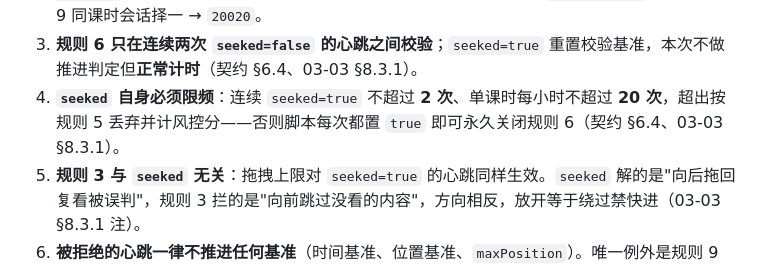
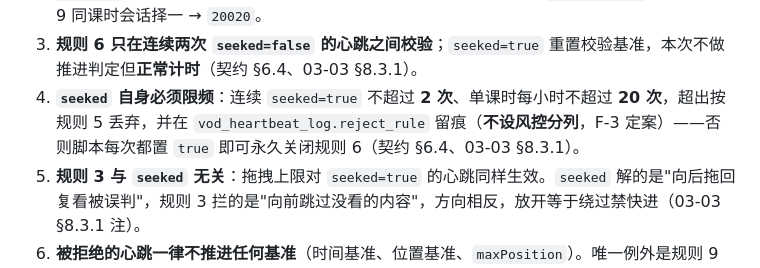
Before and after one commit to SaveW1nd/EduMatrix, a Markdown page: docs/04-实施计划.md, the part around the change. GitHub-like rendering.

Commit message:
docs: 补 F-3 在模块 13 规则 4 的漏改
F-3 已定案「不建表、不建列，改措辞」，契约 §6.4 与 03-03 §8.3.1 都已改成
「计入 vod_heartbeat_log.reject_rule …不设风控分列」，唯独实施计划模块 13
的规则 4 还写着「超出按规则 5 丢弃并计风控分」。

这一行尤其要改：它是模块 13 的「必须落地的规则」，实施时逐条照做——
照它写就会去找一个不存在的字段，而 F-3 定案的全部意义就是那个字段不存在。

改法保留原句后半段的论证（否则脚本每次都置 true 即可永久关闭规则 6）
与出处引用（契约 §6.4、03-03 §8.3.1），只换掉落地方式那半句。

顺带核实模块 13 其余 13 条规则：其中出现的 13 个表 / 字段 / Redis 键
（vod_heartbeat_log.reject_rule、vod_watch_progress、vod:hb:{studentId}:{lessonId}、
vod:hb:dirty、complete_rate_threshold、complete_time 等）全部在 DDL 或
03-03/契约中真实存在；十组阈值（8s/15s、maxPosition+15、[0.5,1.5]、连续 2 次 /
每小时 20 次、活跃课时数 ≤ 2、单日 10h / duration×3、静默期 60s、reject_rule
取值域含 1 与 4 保留、落盘 60s / TTL 24h、完播阈值默认 90）逐条与
03-03 §8.3.1/§8.3.2 原文一致，无第二处漏改。

一致性检查 0 错误 0 警告 EXIT=0。

Co-Authored-By: Claude Opus 5 <noreply@anthropic.com>

```diff
--- a/docs/04-实施计划.md
+++ b/docs/04-实施计划.md
@@ -948,7 +948,7 @@
 1. **九条规则全部实现**（03-03 §8.3.1）。规则 6/7/9 互相咬合，只做前五条会出现"多端并发导致学习时长永久归零"这类静默故障。
 2. 规则 1 凭证有效 → `20001`；规则 2 间隔校验（Δt < 8s 异常；≥8s 有效，单次计入 `min(Δt, 15)` 秒）；规则 3 拖拽校验（`currentTime ≤ maxPosition + 15`）；规则 4 倍速不加速累计；规则 5 异常心跳丢弃 → `20002`；规则 6 推进一致性（`Δ currentTime ∈ [0.5, 1.5] × Δt × playRate`）；规则 7 并发课时数 ≤ 2；规则 8 单日 10 小时 / 单课时 `duration × 3` 封顶；规则 9 同课时会话择一 → `20020`。
 3. **规则 6 只在连续两次 `seeked=false` 的心跳之间校验**；`seeked=true` 重置校验基准，本次不做推进判定但**正常计时**（契约 §6.4、03-03 §8.3.1）。
-4. **`seeked` 自身必须限频**：连续 `seeked=true` 不超过 **2 次**、单课时每小时不超过 **20 次**，超出按规则 5 丢弃并计风控分——否则脚本每次都置 `true` 即可永久关闭规则 6（契约 §6.4、03-03 §8.3.1）。
+4. **`seeked` 自身必须限频**：连续 `seeked=true` 不超过 **2 次**、单课时每小时不超过 **20 次**，超出按规则 5 丢弃，并在 `vod_heartbeat_log.reject_rule` 留痕（**不设风控分列**，F-3 定案）——否则脚本每次都置 `true` 即可永久关闭规则 6（契约 §6.4、03-03 §8.3.1）。
 5. **规则 3 与 `seeked` 无关**：拖拽上限对 `seeked=true` 的心跳同样生效。`seeked` 解的是"向后拖回复看被误判"，规则 3 拦的是"向前跳过没看的内容"，方向相反，放开等于绕过禁快进（03-03 §8.3.1 注）。
 6. **被拒绝的心跳一律不推进任何基准**（时间基准、位置基准、`maxPosition`）。唯一例外是规则 9 的会话接管——接管时**必须**重置规则 6 的位置基准，否则新设备第一条心跳就被判位置跳变，接管等于没发生（契约 §6.4、03-03 §8.3.1）。
 7. **每条心跳都写 `vod_heartbeat_log` 并以 `reject_rule` 记录判定结果**（0 采纳；2/3/5/6/7/8/9 对应被拒规则）。**`1` 与 `4` 保留不使用**：规则 1 在进入心跳处理前即被拦下、尚未通过学生↔课时绑定校验；规则 4 是计时口径、不拒绝心跳。**规则 2/3 失败虽统一返回 `20002`，`reject_rule` 记的是首次判定失败的那条**，`5` 专指参数明显非法（03-03 §8.3.1、DDL 该列注释）。
```
